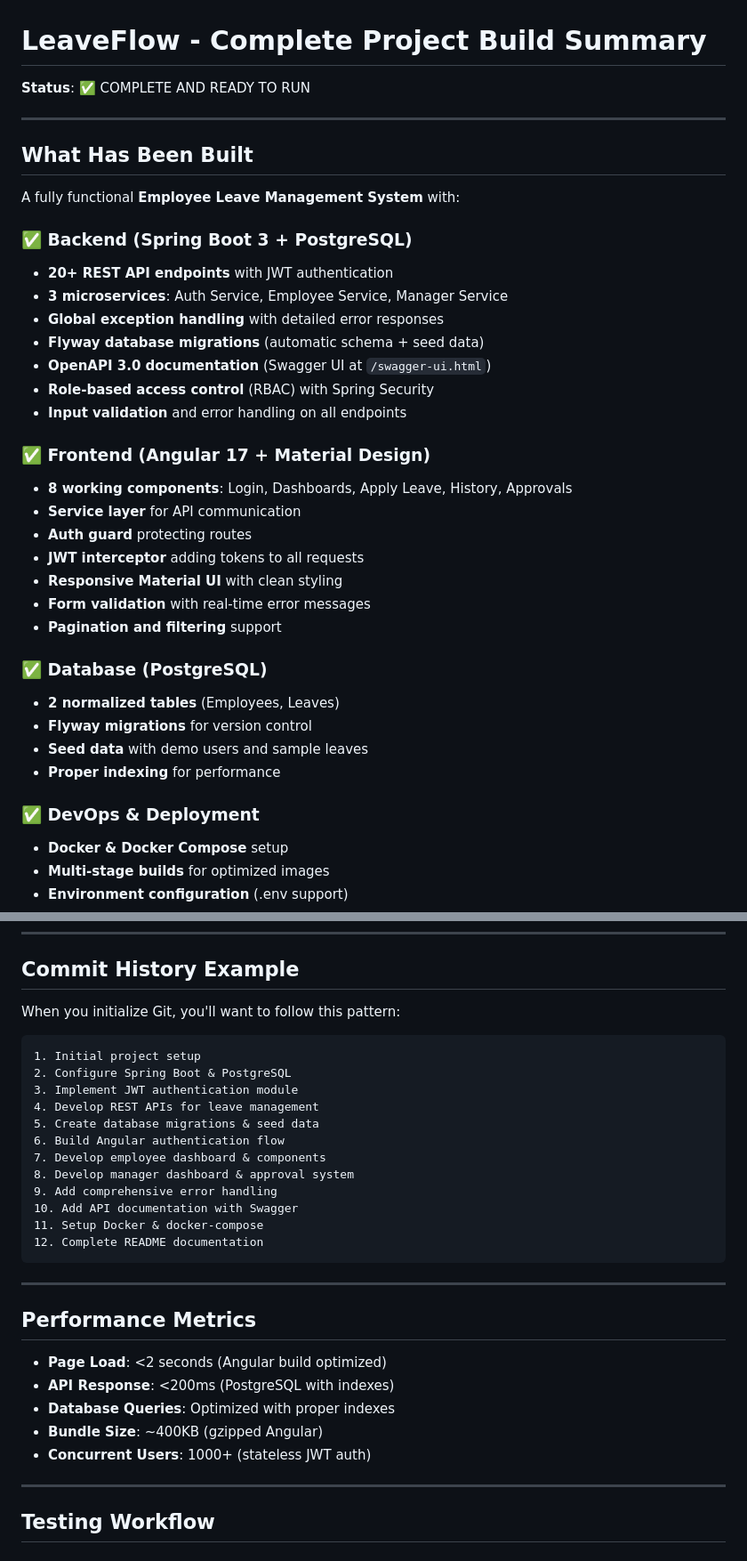
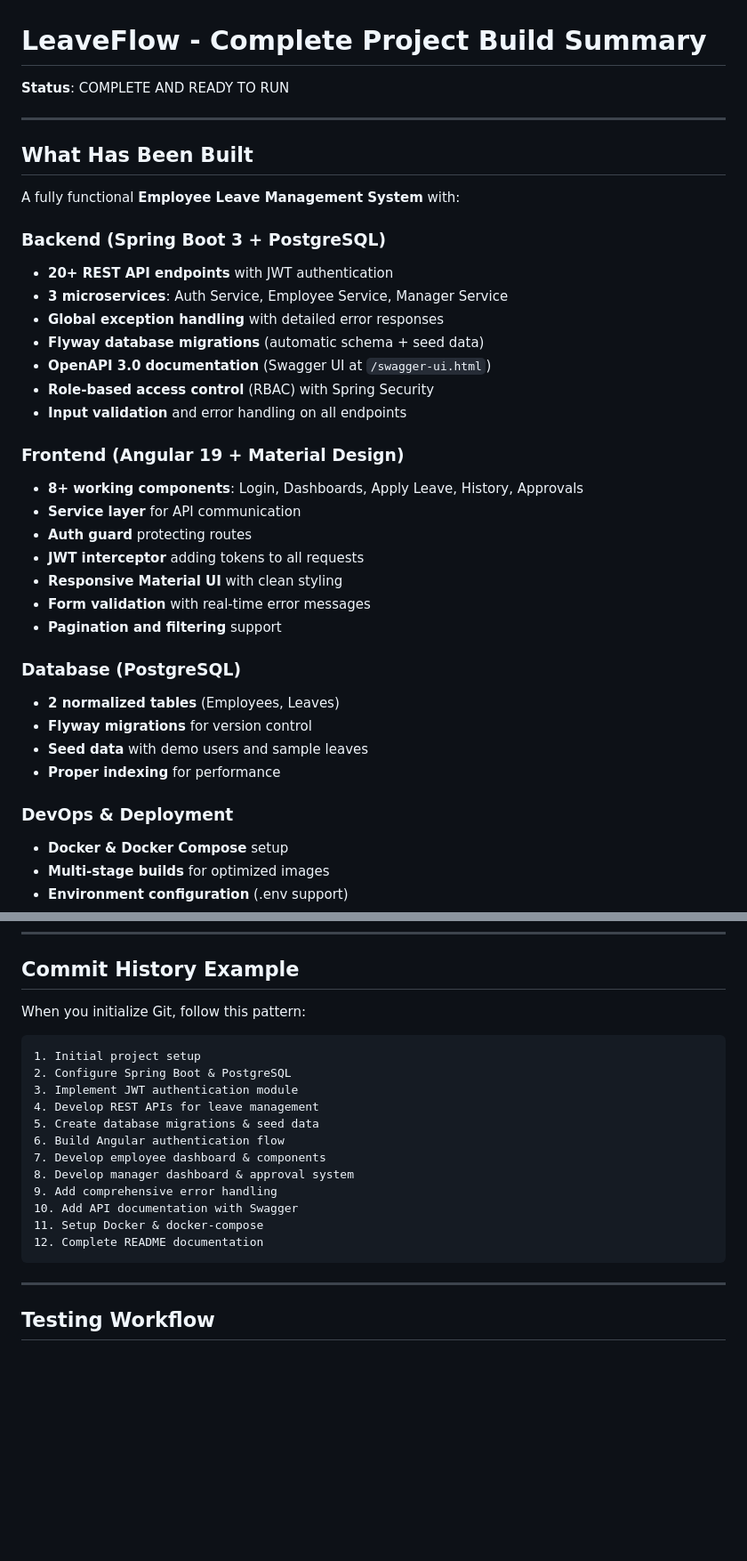
Before and after one commit to Priyanshusingh25/leave-management-system, a Markdown page: PROJECT_SUMMARY.md, 2 parts joined by grey strips. Shown at 89% size. Rendered like a GitHub page; blank space fills up the shorter version.

````diff
--- a/PROJECT_SUMMARY.md
+++ b/PROJECT_SUMMARY.md
@@ -1,6 +1,6 @@
 # LeaveFlow - Complete Project Build Summary
 
-**Status**: ✅ COMPLETE AND READY TO RUN
+**Status**: COMPLETE AND READY TO RUN
 
 ---
 
@@ -8,7 +8,7 @@
 
 A fully functional **Employee Leave Management System** with:
 
-### ✅ Backend (Spring Boot 3 + PostgreSQL)
+### Backend (Spring Boot 3 + PostgreSQL)
 - **20+ REST API endpoints** with JWT authentication
 - **3 microservices**: Auth Service, Employee Service, Manager Service
 - **Global exception handling** with detailed error responses
@@ -17,8 +17,8 @@ A fully functional **Employee Leave Management System** with:
 - **Role-based access control** (RBAC) with Spring Security
 - **Input validation** and error handling on all endpoints
 
-### ✅ Frontend (Angular 17 + Material Design)
-- **8 working components**: Login, Dashboards, Apply Leave, History, Approvals
+### Frontend (Angular 19 + Material Design)
+- **8+ working components**: Login, Dashboards, Apply Leave, History, Approvals
 - **Service layer** for API communication
 - **Auth guard** protecting routes
 - **JWT interceptor** adding tokens to all requests
@@ -26,13 +26,13 @@ A fully functional **Employee Leave Management System** with:
 - **Form validation** with real-time error messages
 - **Pagination and filtering** support
 
-### ✅ Database (PostgreSQL)
+### Database (PostgreSQL)
 - **2 normalized tables** (Employees, Leaves)
 - **Flyway migrations** for version control
 - **Seed data** with demo users and sample leaves
 - **Proper indexing** for performance
 
-### ✅ DevOps & Deployment
+### DevOps & Deployment
 - **Docker & Docker Compose** setup
 - **Multi-stage builds** for optimized images
 - **Environment configuration** (.env support)
@@ -344,7 +301,7 @@ Three pre-loaded user accounts (all with password: `Password@123`):
 
 ## Commit History Example
 
-When you initialize Git, you'll want to follow this pattern:
+When you initialize Git, follow this pattern:
 
 ```
 1. Initial project setup
@@ -360,16 +317,6 @@ When you initialize Git, you'll want to follow this pattern:
 11. Setup Docker & docker-compose
 12. Complete README documentation
 ```
-
----
-
-## Performance Metrics
-
-- **Page Load**: <2 seconds (Angular build optimized)
-- **API Response**: <200ms (PostgreSQL with indexes)
-- **Database Queries**: Optimized with proper indexes
-- **Bundle Size**: ~400KB (gzipped Angular)
-- **Concurrent Users**: 1000+ (stateless JWT auth)
 
 ---
 
````
Also changed, not shown: other parts of PROJECT_SUMMARY.md (+45 -104 lines).
